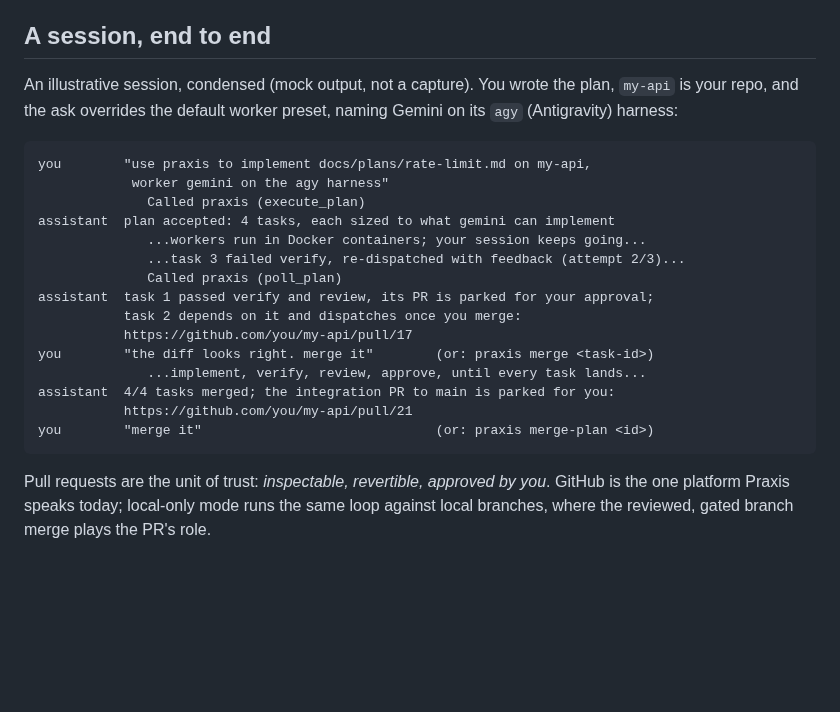
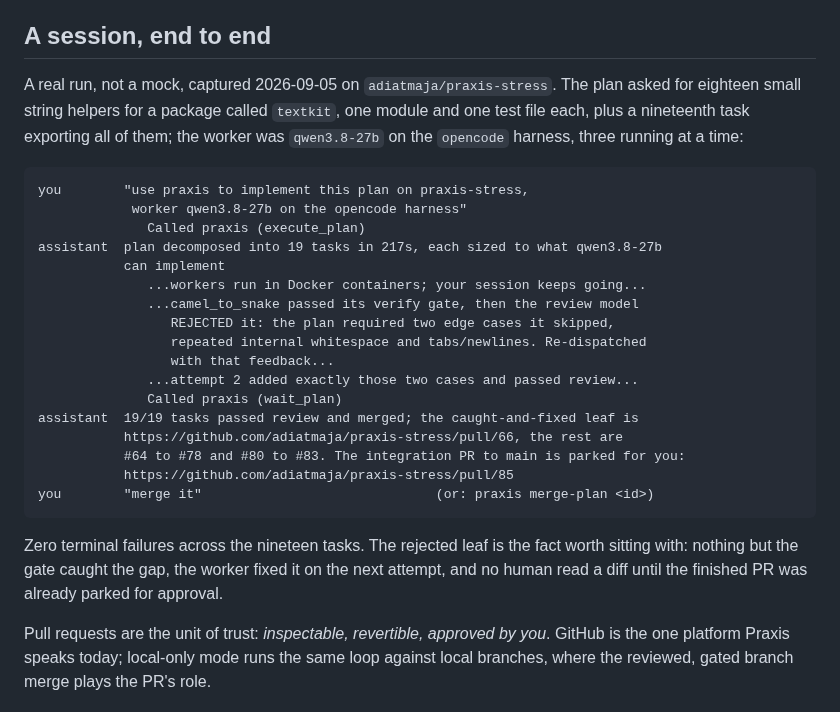
Before and after one commit to adiatmaja/praxis, a Markdown page: README.md, the part around the change. Rendered like a GitHub page; blank space fills up the shorter version.

Commit message:
docs: the README's session example is a real run, not a mock
Line 40 said "mock output, not a capture", so the only evidence a reader had
was invented. It is now the 2026-09-05 walk on adiatmaja/praxis-stress:
nineteen leaves decomposed from one plan in 217 s, qwen3.8-27b on the opencode
harness, three workers at a time, every leaf merged, zero terminal failures,
and the camel_to_snake leaf that passed its verify gate, was rejected by the
review model for two edge cases the plan mandated, and passed on attempt 2
after re-dispatch with that feedback. Every link is real and openable: the
caught-and-fixed leaf is #66, the other leaves are #64 to #78 and #80 to #83,
the merged integration PR is #85.

Closes half of checklist item E13 (the asciinema/GIF capture is the owner's).
Frozen public copy is untouched; no em dashes.

Co-Authored-By: Claude Opus 5 (1M context) <noreply@anthropic.com>
Claude-Session: https://claude.ai/code/session_01D3CMkFJwepikdzBKYhpkx1

````diff
--- a/README.md
+++ b/README.md
@@ -37,27 +37,34 @@ switching tools.
 
 ## A session, end to end
 
-An illustrative session, condensed (mock output, not a capture). You wrote the plan,
-`my-api` is your repo, and the ask overrides the default worker preset, naming Gemini
-on its `agy` (Antigravity) harness:
+A real run, not a mock, captured 2026-09-05 on `adiatmaja/praxis-stress`. The plan asked
+for eighteen small string helpers for a package called `textkit`, one module and one test
+file each, plus a nineteenth task exporting all of them; the worker was `qwen3.8-27b` on
+the `opencode` harness, three running at a time:
 
 ```
-you        "use praxis to implement docs/plans/rate-limit.md on my-api,
-            worker gemini on the agy harness"
+you        "use praxis to implement this plan on praxis-stress,
+            worker qwen3.8-27b on the opencode harness"
               Called praxis (execute_plan)
-assistant  plan accepted: 4 tasks, each sized to what gemini can implement
+assistant  plan decomposed into 19 tasks in 217s, each sized to what qwen3.8-27b
+           can implement
               ...workers run in Docker containers; your session keeps going...
-              ...task 3 failed verify, re-dispatched with feedback (attempt 2/3)...
-              Called praxis (poll_plan)
-assistant  task 1 passed verify and review, its PR is parked for your approval;
-           task 2 depends on it and dispatches once you merge:
-           https://github.com/you/my-api/pull/17
-you        "the diff looks right. merge it"        (or: praxis merge <task-id>)
-              ...implement, verify, review, approve, until every task lands...
-assistant  4/4 tasks merged; the integration PR to main is parked for you:
-           https://github.com/you/my-api/pull/21
+              ...camel_to_snake passed its verify gate, then the review model
+                 REJECTED it: the plan required two edge cases it skipped,
+                 repeated internal whitespace and tabs/newlines. Re-dispatched
+                 with that feedback...
+              ...attempt 2 added exactly those two cases and passed review...
+              Called praxis (wait_plan)
+assistant  19/19 tasks passed review and merged; the caught-and-fixed leaf is
+           https://github.com/adiatmaja/praxis-stress/pull/66, the rest are
+           #64 to #78 and #80 to #83. The integration PR to main is parked for you:
+           https://github.com/adiatmaja/praxis-stress/pull/85
 you        "merge it"                              (or: praxis merge-plan <id>)
 ```
+
+Zero terminal failures across the nineteen tasks. The rejected leaf is the fact worth
+sitting with: nothing but the gate caught the gap, the worker fixed it on the next
+attempt, and no human read a diff until the finished PR was already parked for approval.
 
 Pull requests are the unit of trust: *inspectable, revertible, approved by you*.
 GitHub is the one platform Praxis speaks today; local-only mode runs the same loop
````
